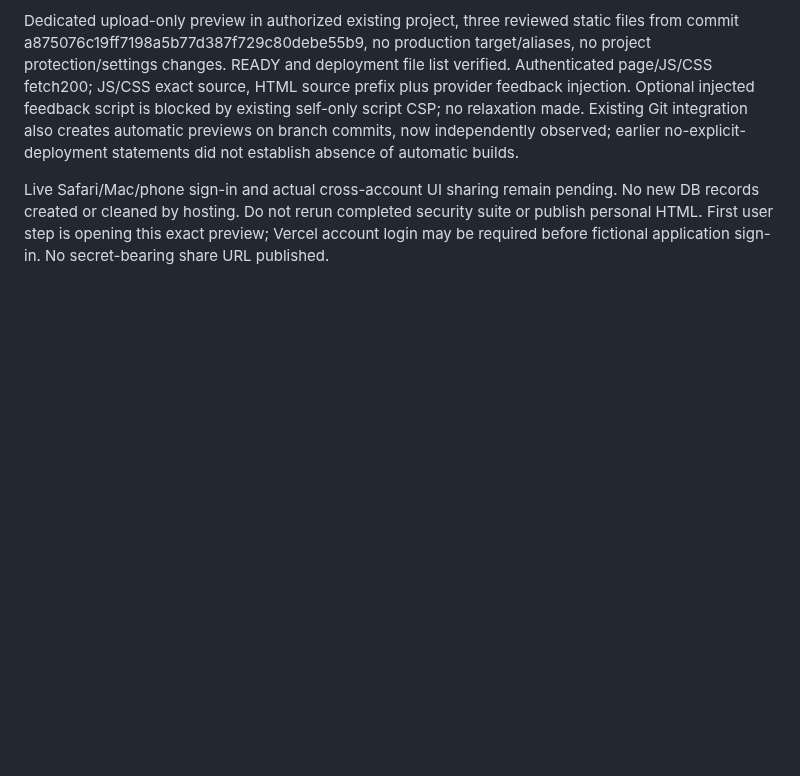
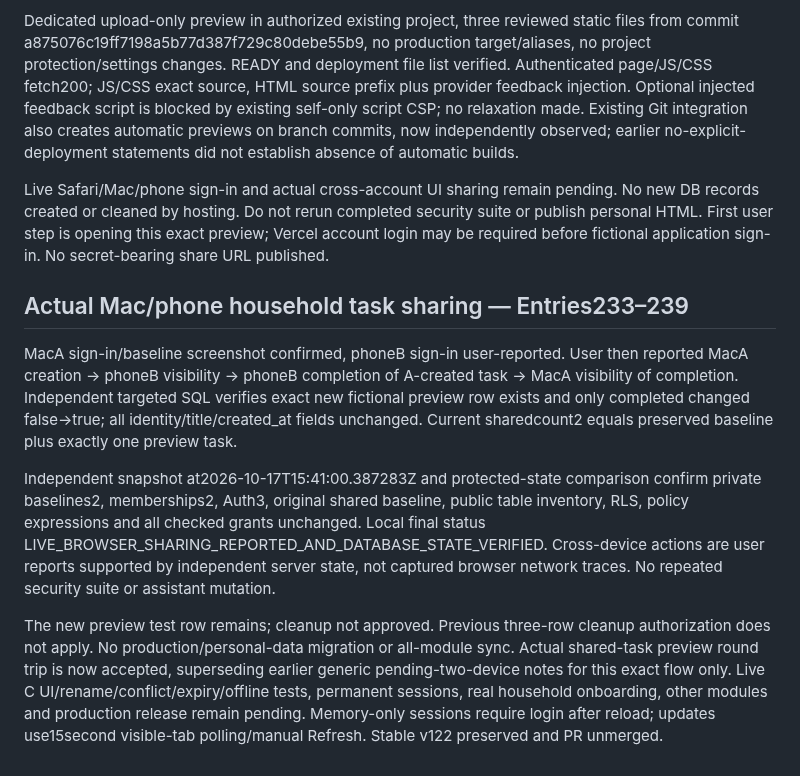
Before and after one commit to BurnsSquad/steven-os-mobile-test, a Markdown page: docs/SECURITY_TEST_REPORT.md, the part around the change. Rendered like a GitHub page; blank space fills up the shorter version.

Commit message:
Record actual Mac/phone sharing milestone and remaining release limits

```diff
--- a/docs/SECURITY_TEST_REPORT.md
+++ b/docs/SECURITY_TEST_REPORT.md
@@ -154,3 +154,12 @@ https://steven-os-mobile-test-k56r3ikms-burns6.vercel.app/
 Dedicated upload-only preview in authorized existing project, three reviewed static files from commit a875076c19ff7198a5b77d387f729c80debe55b9, no production target/aliases, no project protection/settings changes. READY and deployment file list verified. Authenticated page/JS/CSS fetch200; JS/CSS exact source, HTML source prefix plus provider feedback injection. Optional injected feedback script is blocked by existing self-only script CSP; no relaxation made. Existing Git integration also creates automatic previews on branch commits, now independently observed; earlier no-explicit-deployment statements did not establish absence of automatic builds.
 
 Live Safari/Mac/phone sign-in and actual cross-account UI sharing remain pending. No new DB records created or cleaned by hosting. Do not rerun completed security suite or publish personal HTML. First user step is opening this exact preview; Vercel account login may be required before fictional application sign-in. No secret-bearing share URL published.
+
+
+## Actual Mac/phone household task sharing — Entries233–239
+
+MacA sign-in/baseline screenshot confirmed, phoneB sign-in user-reported. User then reported MacA creation → phoneB visibility → phoneB completion of A-created task → MacA visibility of completion. Independent targeted SQL verifies exact new fictional preview row exists and only completed changed false→true; all identity/title/created_at fields unchanged. Current sharedcount2 equals preserved baseline plus exactly one preview task.
+
+Independent snapshot at2026-10-17T15:41:00.387283Z and protected-state comparison confirm private baselines2, memberships2, Auth3, original shared baseline, public table inventory, RLS, policy expressions and all checked grants unchanged. Local final status LIVE_BROWSER_SHARING_REPORTED_AND_DATABASE_STATE_VERIFIED. Cross-device actions are user reports supported by independent server state, not captured browser network traces. No repeated security suite or assistant mutation.
+
+The new preview test row remains; cleanup not approved. Previous three-row cleanup authorization does not apply. No production/personal-data migration or all-module sync. Actual shared-task preview round trip is now accepted, superseding earlier generic pending-two-device notes for this exact flow only. Live C UI/rename/conflict/expiry/offline tests, permanent sessions, real household onboarding, other modules and production release remain pending. Memory-only sessions require login after reload; updates use15second visible-tab polling/manual Refresh. Stable v122 preserved and PR unmerged.
```
